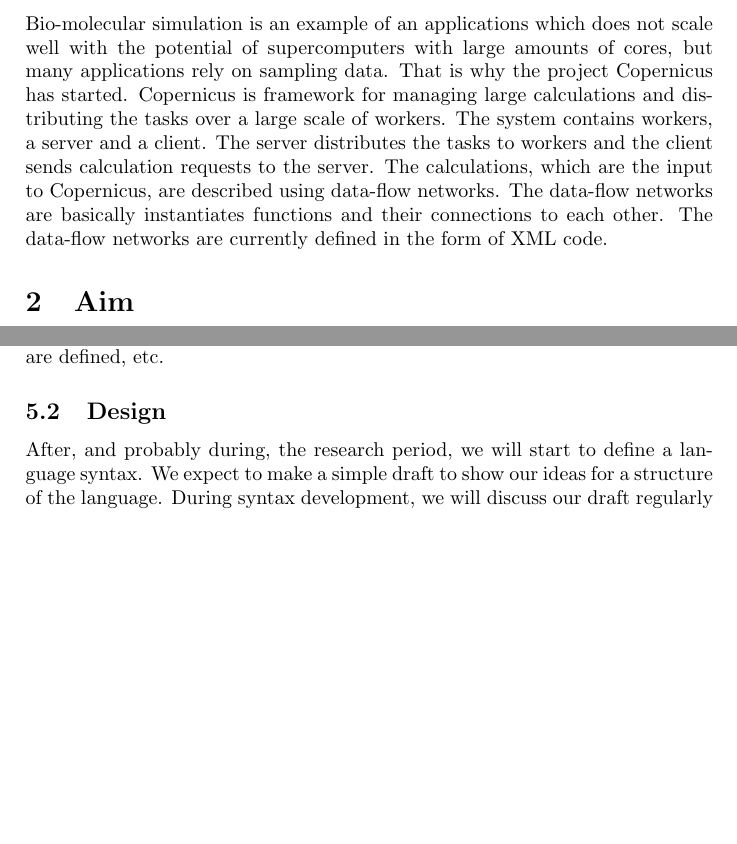
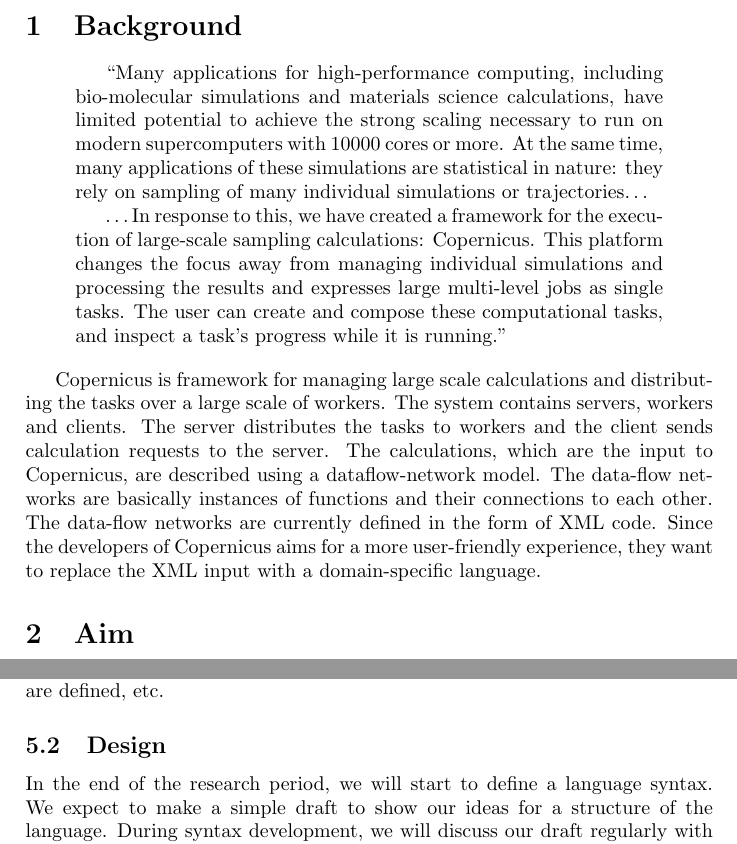
Before and after one commit to hardselius/cpc-dsl, a LaTeX document (planning_report/planning_report.tex): two parts of pages 2 and 3 of 4, joined at a grey line, cut at the place of the change, the shorter picture padded with empty space. Compiled offline with pdfLaTeX; a LaTeX package or settings file that is missing is left out.

Commit message:
re-wrote background

```diff
--- a/planning_report/planning_report.tex
+++ b/planning_report/planning_report.tex
@@ -20,20 +20,34 @@
 \newpage
 
 \section{Background}
+\begin{quotation}
+  ``Many applications for high-performance computing, including
+  bio-molecular simulations and materials science calculations, have
+  limited potential to achieve the strong scaling necessary to run on
+  modern supercomputers with 10000 cores or more. At the same time,
+  many applications of these simulations are statistical in nature:
+  they rely on sampling of many individual simulations or
+  trajectories\ldots
 
-Bio-molecular simulation is an example of an applications which does
-not scale well with the potential of supercomputers with large amounts
-of cores, but many applications rely on sampling data. That is why the
-project Copernicus has started. Copernicus is framework for managing
-large calculations and distributing the tasks over a large scale of
-workers. The system contains workers, a server and a client. The
-server distributes the tasks to workers and the client sends
-calculation requests to the server. The calculations, which are the
-input to Copernicus, are described using data-flow networks. The
-data-flow networks are basically instantiates functions and their
-connections to each other. The data-flow networks are currently defined
-in the form of XML code.
+  \ldots In response to this, we have created a framework for the
+  execution of large-scale sampling calculations: Copernicus. This
+  platform changes the focus away from managing individual simulations
+  and processing the results and expresses large multi-level jobs as
+  single tasks. The user can create and compose these computational
+  tasks, and inspect a task's progress while it is running.''
+\end{quotation}
 
+Copernicus is framework for managing large scale calculations and
+distributing the tasks over a large scale of workers. The system
+contains servers, workers and clients. The server distributes the
+tasks to workers and the client sends calculation requests to the
+server. The calculations, which are the input to Copernicus, are
+described using a dataflow-network model. The data-flow networks are
+basically instances of functions and their connections to each
+other. The data-flow networks are currently defined in the form of XML
+code. Since the developers of Copernicus aims for a more user-friendly
+experience, they want to replace the XML input with a domain-specific
+language.
 
 \section{Aim}
 The goal of this project is the creation of a domain-specific language
@@ -91,11 +105,11 @@
 how functions and sub nets are defined, etc.
 
 \subsection{Design}
-After, and probably during, the research period, we will start to
-define a language syntax. We expect to make a simple draft to show our
-ideas for a structure of the language. During syntax development, we
-will discuss our draft regularly with the Copernicus developers to
-avoid missing any important features.
+In the end of the research period, we will start to define a language
+syntax. We expect to make a simple draft to show our ideas for a
+structure of the language. During syntax development, we will discuss
+our draft regularly with the Copernicus developers to avoid missing
+any important features.
 
 Working from this point with a continuous input from the developers
 will result in us creating a good syntax that both the developers and
```
